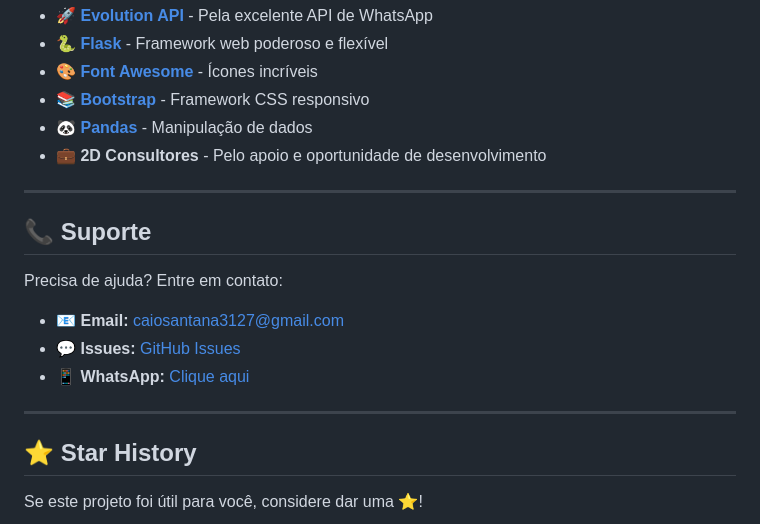
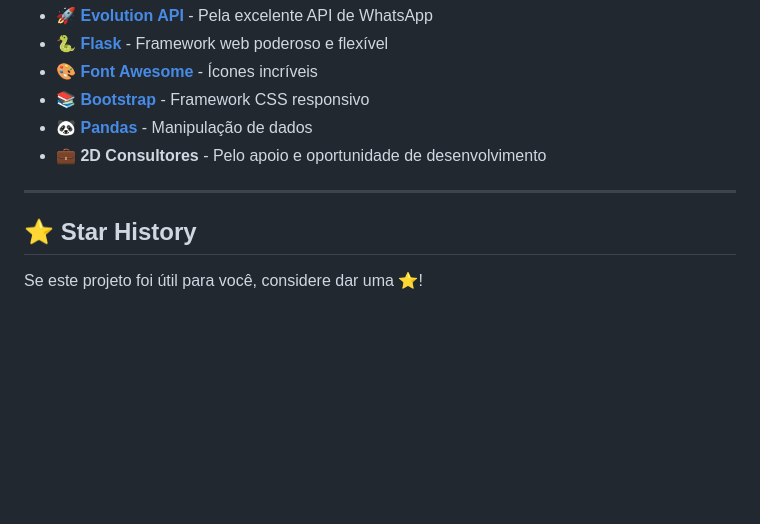
Before and after one commit to CAIO-SANTANA3127/Agenda-executiva, a Markdown page: README.md, the part around the change. Drawn GitHub-style; blank space fills up the shorter version.

```diff
--- a/README.md
+++ b/README.md
@@ -158,15 +158,6 @@ Agradecimentos especiais a:
 
 ---
 
-## 📞 Suporte
-
-Precisa de ajuda? Entre em contato:
-
-- 📧 **Email:** caiosantana3127@gmail.com
-- 💬 **Issues:** [GitHub Issues](https://github.com/CAIO-SANTANA3127/Agenda-executiva/issues)
-- 📱 **WhatsApp:** [Clique aqui](https://wa.me/5521999999999)
-
----
 
 ## ⭐ Star History
 
```
